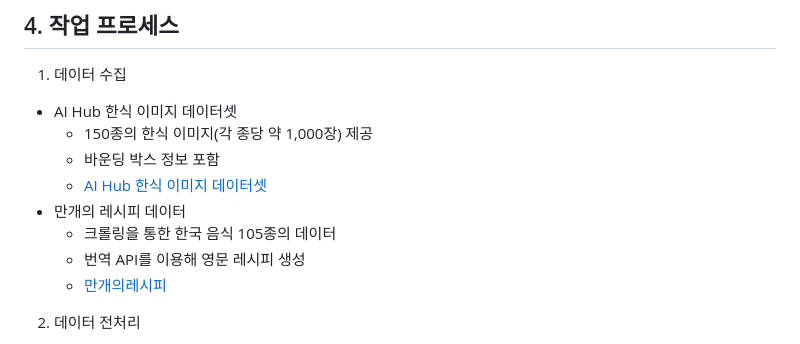
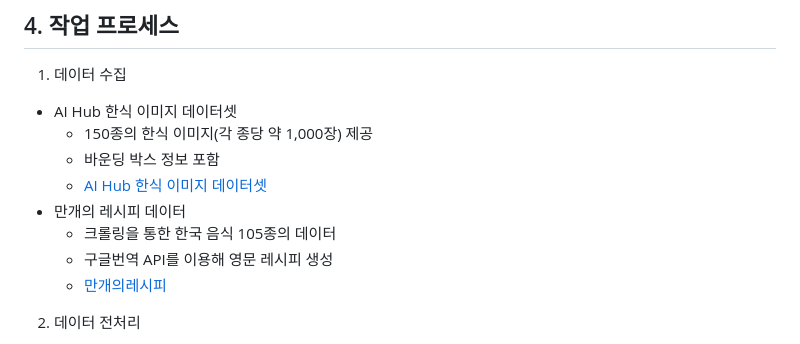
Before and after one commit to FnFood/Food_classification, a Markdown page: README.md, the part around the change. Drawn GitHub-style.

```diff
--- a/README.md
+++ b/README.md
@@ -31,7 +31,7 @@
   * [AI Hub 한식 이미지 데이터셋](https://aihub.or.kr/aihubdata/data/view.do?currMenu=115&topMenu=100&aihubDataSe=data&dataSetSn=79)
 - 만개의 레시피 데이터
   * 크롤링을 통한 한국 음식 105종의 데이터
-  * 번역 API를 이용해 영문 레시피 생성
+  * 구글번역 API를 이용해 영문 레시피 생성
   * [만개의레시피](https://www.10000recipe.com)
 
 2) 데이터 전처리
```
